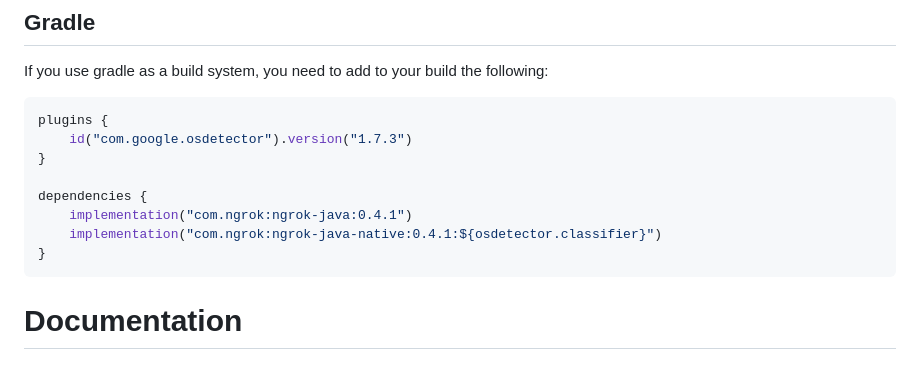
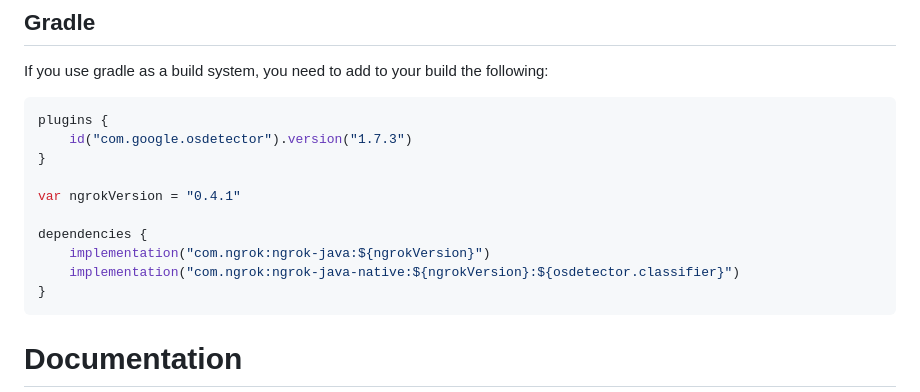
Before and after one commit to ngrok/ngrok-java, a Markdown page: README.md, the part around the change. Drawn GitHub-style; blank space fills up the shorter version.

Commit message:
use common ngrok version

````diff
--- a/README.md
+++ b/README.md
@@ -96,9 +96,11 @@ plugins {
     id("com.google.osdetector").version("1.7.3")
 }
 
+var ngrokVersion = "0.4.1"
+
 dependencies {
-    implementation("com.ngrok:ngrok-java:0.4.1")
-    implementation("com.ngrok:ngrok-java-native:0.4.1:${osdetector.classifier}")
+    implementation("com.ngrok:ngrok-java:${ngrokVersion}")
+    implementation("com.ngrok:ngrok-java-native:${ngrokVersion}:${osdetector.classifier}")
 }
 ```
 
````
